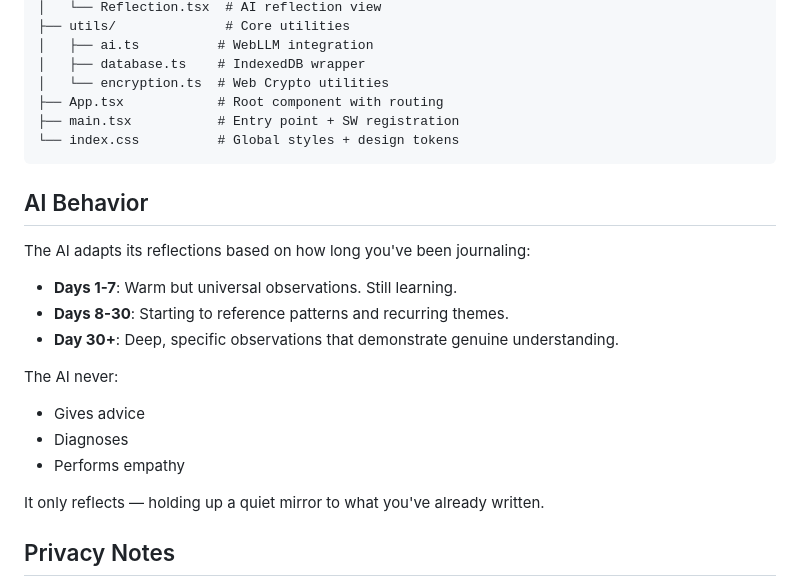
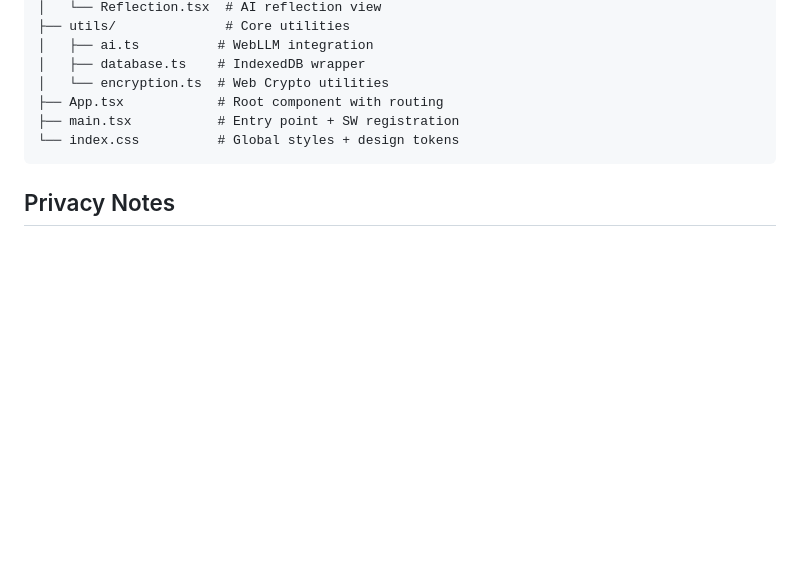
Before and after one commit to shrinit/svadhyaya, a Markdown page: README.md, the part around the change. GitHub-like rendering; blank space fills up the shorter version.

````diff
--- a/README.md
+++ b/README.md
@@ -98,21 +98,6 @@ src/
 └── index.css          # Global styles + design tokens
 ```
 
-## AI Behavior
-
-The AI adapts its reflections based on how long you've been journaling:
-
-- **Days 1-7**: Warm but universal observations. Still learning.
-- **Days 8-30**: Starting to reference patterns and recurring themes.
-- **Day 30+**: Deep, specific observations that demonstrate genuine understanding.
-
-The AI never:
-- Gives advice
-- Diagnoses
-- Performs empathy
-
-It only reflects — holding up a quiet mirror to what you've already written.
-
 ## Privacy Notes
 
 - Your passphrase is never stored — it's the encryption key itself
````
